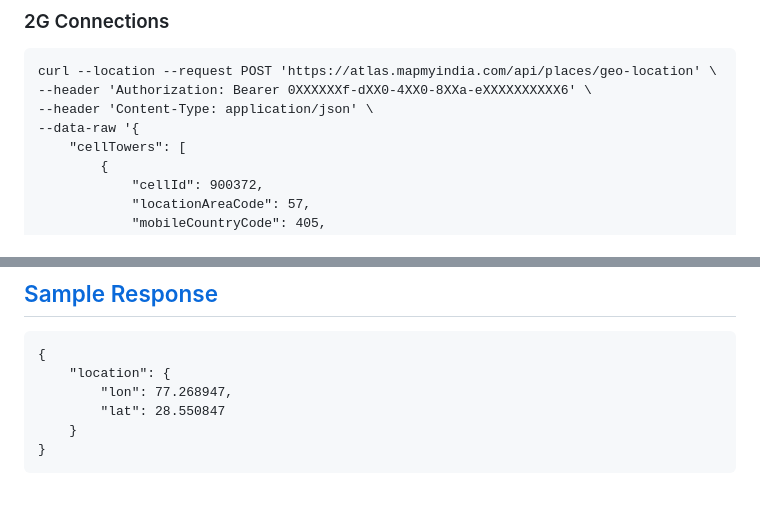
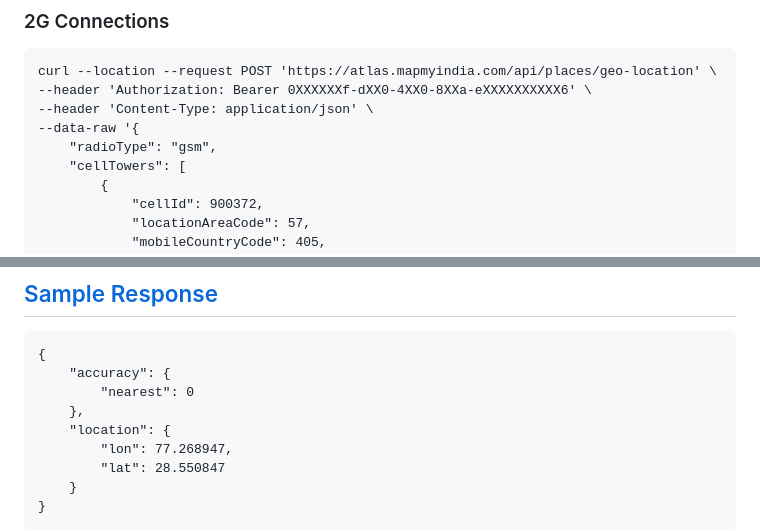
Before and after one commit to mappls-api/mappls-rest-apis, a Markdown page: mappls-geolocation-api/readme.md, 2 parts joined by grey strips. Drawn GitHub-style; blank space fills up the shorter version.

Commit message:
geolocation response corrected

````diff
--- a/mappls-geolocation-api/readme.md
+++ b/mappls-geolocation-api/readme.md
@@ -80,6 +80,7 @@ curl --location --request POST 'https://atlas.mapmyindia.com/api/places/geo-loca
 --header 'Authorization: Bearer 0XXXXXXf-dXX0-4XX0-8XXa-eXXXXXXXXXX6' \
 --header 'Content-Type: application/json' \
 --data-raw '{
+    "radioType": "gsm",
     "cellTowers": [
         {
             "cellId": 900372,
@@ -133,6 +134,9 @@ curl --location --request POST 'https://atlas.mapmyindia.com/api/places/geo-loca
 ## [Sample Response](#Sample_Response)
 ```
 {
+    "accuracy": {
+        "nearest": 0
+    },
     "location": {
         "lon": 77.268947,
         "lat": 28.550847
````
